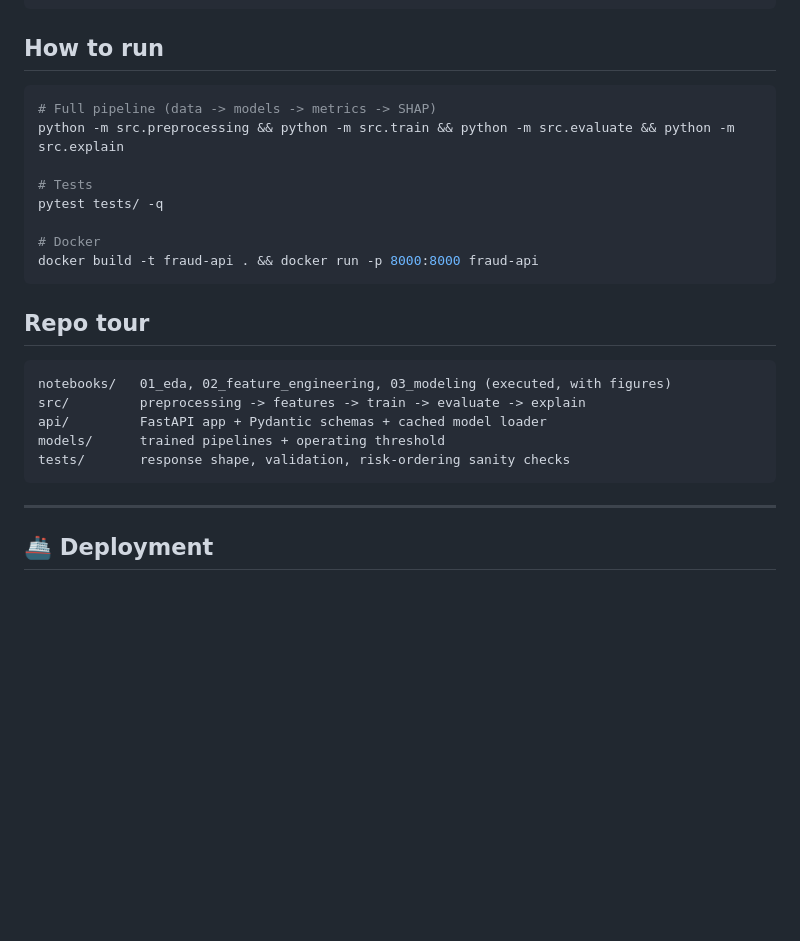
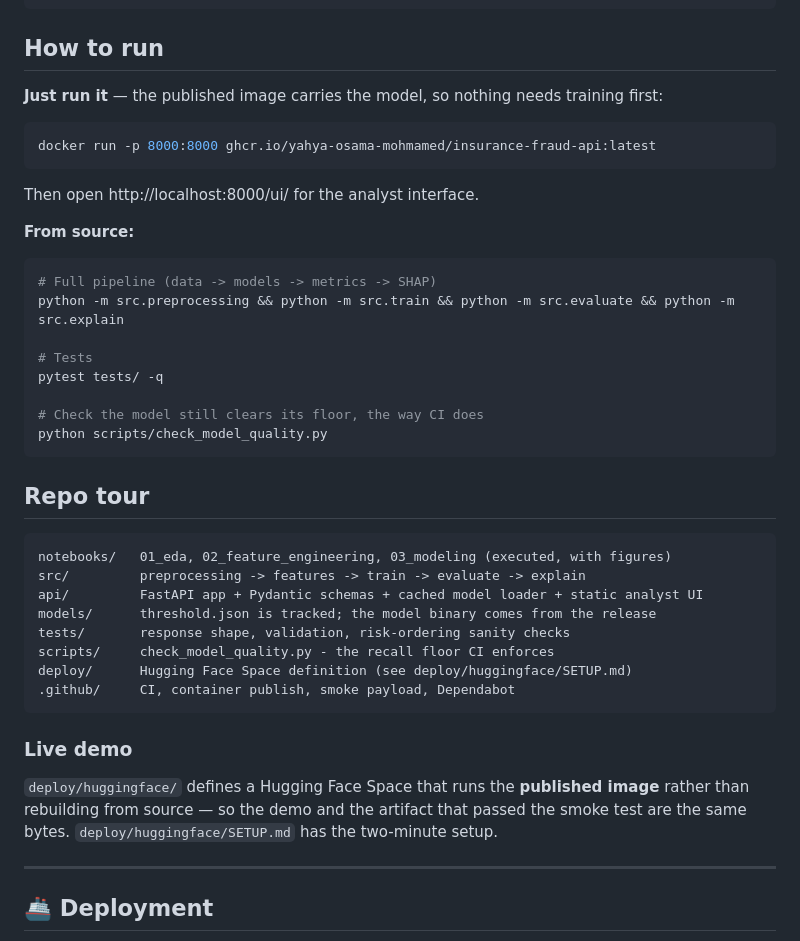
Before and after one commit to Yahya-osama-mohmamed/insurance-fraud-detection, a Markdown page: README.md, the part around the change. GitHub-like rendering; blank space fills up the shorter version.

Commit message:
Update README to match what the repo now contains
The docs described the state before the deployment work: no published image, a
project structure missing scripts/, requirements-api.txt and .github/, and a
Docker section that told the reader to build locally and train a model first
when a self-contained image now exists.

Changes:
- Lead with the published image - the fastest path to a working service is now
  one docker run, with a real request and its actual response shown.
- Project structure matches the tracked tree, including the CI workflows, the
  smoke payload and the quality-gate script.
- Tech stack separates serving from CI/CD rather than listing Render under
  DevOps and omitting the pipeline entirely.
- Show how to run the model quality gate locally, since that is what decides
  whether a release happens.
- Analysis repos put the live Pages link at the top instead of below the
  licence, and say plainly why there is no container.

Co-Authored-By: Claude Fable 5 <noreply@anthropic.com>

````diff
--- a/README.md
+++ b/README.md
@@ -114,6 +114,17 @@ curl -X POST http://localhost:8000/predict -H "Content-Type: application/json" -
 
 ## How to run
 
+**Just run it** — the published image carries the model, so nothing needs
+training first:
+
+```bash
+docker run -p 8000:8000 ghcr.io/yahya-osama-mohmamed/insurance-fraud-api:latest
+```
+
+Then open http://localhost:8000/ui/ for the analyst interface.
+
+**From source:**
+
 ```bash
 # Full pipeline (data -> models -> metrics -> SHAP)
 python -m src.preprocessing && python -m src.train && python -m src.evaluate && python -m src.explain
@@ -121,8 +132,8 @@ python -m src.preprocessing && python -m src.train && python -m src.evaluate &&
 # Tests
 pytest tests/ -q
 
-# Docker
-docker build -t fraud-api . && docker run -p 8000:8000 fraud-api
+# Check the model still clears its floor, the way CI does
+python scripts/check_model_quality.py
 ```
 
 ## Repo tour
@@ -130,10 +141,20 @@ docker build -t fraud-api . && docker run -p 8000:8000 fraud-api
 ```
 notebooks/   01_eda, 02_feature_engineering, 03_modeling (executed, with figures)
 src/         preprocessing -> features -> train -> evaluate -> explain
-api/         FastAPI app + Pydantic schemas + cached model loader
-models/      trained pipelines + operating threshold
+api/         FastAPI app + Pydantic schemas + cached model loader + static analyst UI
+models/      threshold.json is tracked; the model binary comes from the release
 tests/       response shape, validation, risk-ordering sanity checks
+scripts/     check_model_quality.py - the recall floor CI enforces
+deploy/      Hugging Face Space definition (see deploy/huggingface/SETUP.md)
+.github/     CI, container publish, smoke payload, Dependabot
 ```
+
+### Live demo
+
+`deploy/huggingface/` defines a Hugging Face Space that runs the **published
+image** rather than rebuilding from source — so the demo and the artifact that
+passed the smoke test are the same bytes. `deploy/huggingface/SETUP.md` has the
+two-minute setup.
 
 ---
 
````
